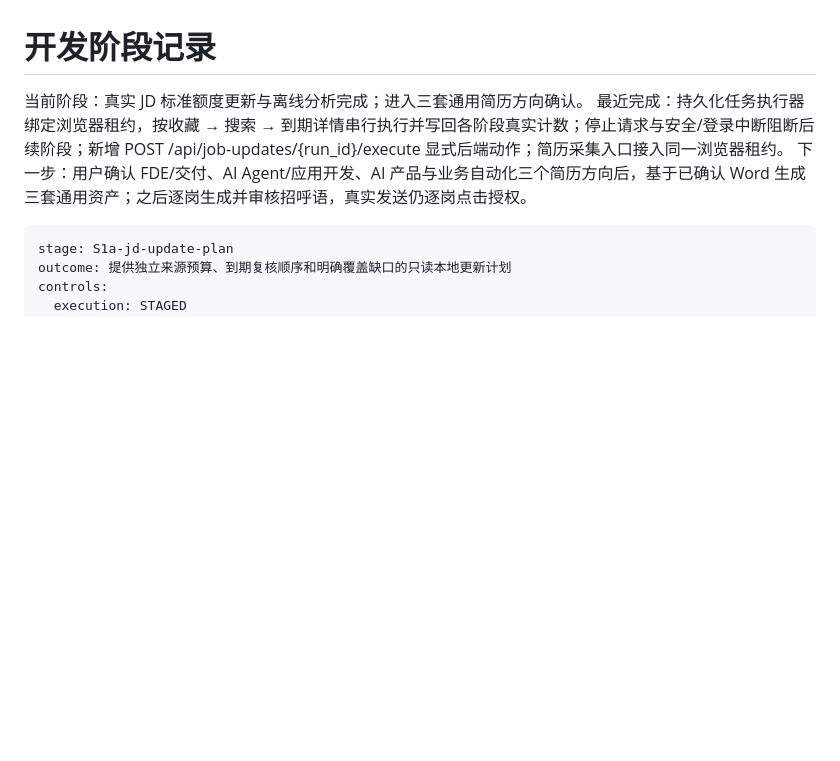
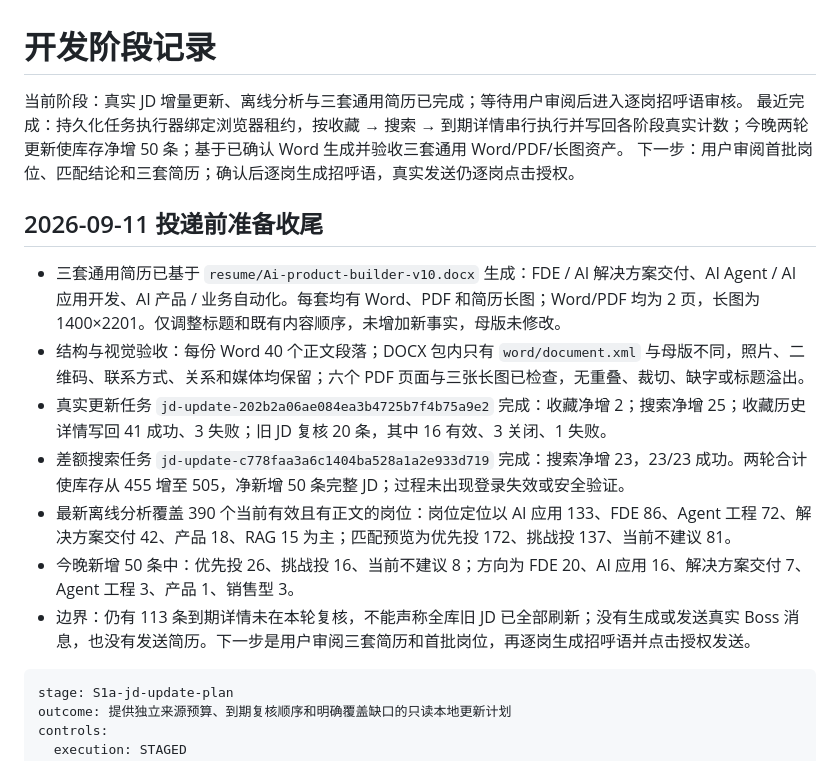
Before and after one commit to Morse-Moss/auto-job-agent, a Markdown page: docs/development-stage.md, the part around the change. Drawn GitHub-style; blank space fills up the shorter version.

Commit message:
docs: record JD refresh and resume readiness

````diff
--- a/docs/development-stage.md
+++ b/docs/development-stage.md
@@ -1,8 +1,18 @@
 # 开发阶段记录
 
-当前阶段：真实 JD 标准额度更新与离线分析完成；进入三套通用简历方向确认。
-最近完成：持久化任务执行器绑定浏览器租约，按收藏 → 搜索 → 到期详情串行执行并写回各阶段真实计数；停止请求与安全/登录中断阻断后续阶段；新增 POST /api/job-updates/{run_id}/execute 显式后端动作；简历采集入口接入同一浏览器租约。
-下一步：用户确认 FDE/交付、AI Agent/应用开发、AI 产品与业务自动化三个简历方向后，基于已确认 Word 生成三套通用资产；之后逐岗生成并审核招呼语，真实发送仍逐岗点击授权。
+当前阶段：真实 JD 增量更新、离线分析与三套通用简历已完成；等待用户审阅后进入逐岗招呼语审核。
+最近完成：持久化任务执行器绑定浏览器租约，按收藏 → 搜索 → 到期详情串行执行并写回各阶段真实计数；今晚两轮更新使库存净增 50 条；基于已确认 Word 生成并验收三套通用 Word/PDF/长图资产。
+下一步：用户审阅首批岗位、匹配结论和三套简历；确认后逐岗生成招呼语，真实发送仍逐岗点击授权。
+
+## 2026-09-11 投递前准备收尾
+
+- 三套通用简历已基于 `resume/Ai-product-builder-v10.docx` 生成：FDE / AI 解决方案交付、AI Agent / AI 应用开发、AI 产品 / 业务自动化。每套均有 Word、PDF 和简历长图；Word/PDF 均为 2 页，长图为 1400×2201。仅调整标题和既有内容顺序，未增加新事实，母版未修改。
+- 结构与视觉验收：每份 Word 40 个正文段落；DOCX 包内只有 `word/document.xml` 与母版不同，照片、二维码、联系方式、关系和媒体均保留；六个 PDF 页面与三张长图已检查，无重叠、裁切、缺字或标题溢出。
+- 真实更新任务 `jd-update-202b2a06ae084ea3b4725b7f4b75a9e2` 完成：收藏净增 2；搜索净增 25；收藏历史详情写回 41 成功、3 失败；旧 JD 复核 20 条，其中 16 有效、3 关闭、1 失败。
+- 差额搜索任务 `jd-update-c778faa3a6c1404ba528a1a2e933d719` 完成：搜索净增 23，23/23 成功。两轮合计使库存从 455 增至 505，净新增 50 条完整 JD；过程未出现登录失效或安全验证。
+- 最新离线分析覆盖 390 个当前有效且有正文的岗位：岗位定位以 AI 应用 133、FDE 86、Agent 工程 72、解决方案交付 42、产品 18、RAG 15 为主；匹配预览为优先投 172、挑战投 137、当前不建议 81。
+- 今晚新增 50 条中：优先投 26、挑战投 16、当前不建议 8；方向为 FDE 20、AI 应用 16、解决方案交付 7、Agent 工程 3、产品 1、销售型 3。
+- 边界：仍有 113 条到期详情未在本轮复核，不能声称全库旧 JD 已全部刷新；没有生成或发送真实 Boss 消息，也没有发送简历。下一步是用户审阅三套简历和首批岗位，再逐岗生成招呼语并点击授权发送。
 
 ```yaml
 stage: S1a-jd-update-plan
````
